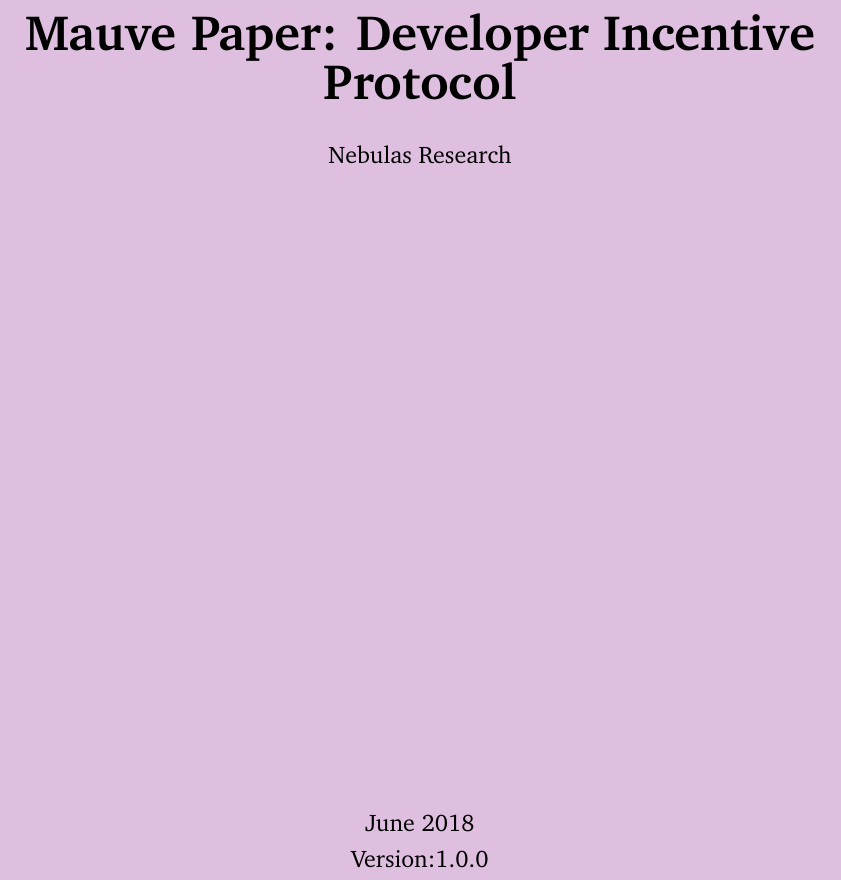
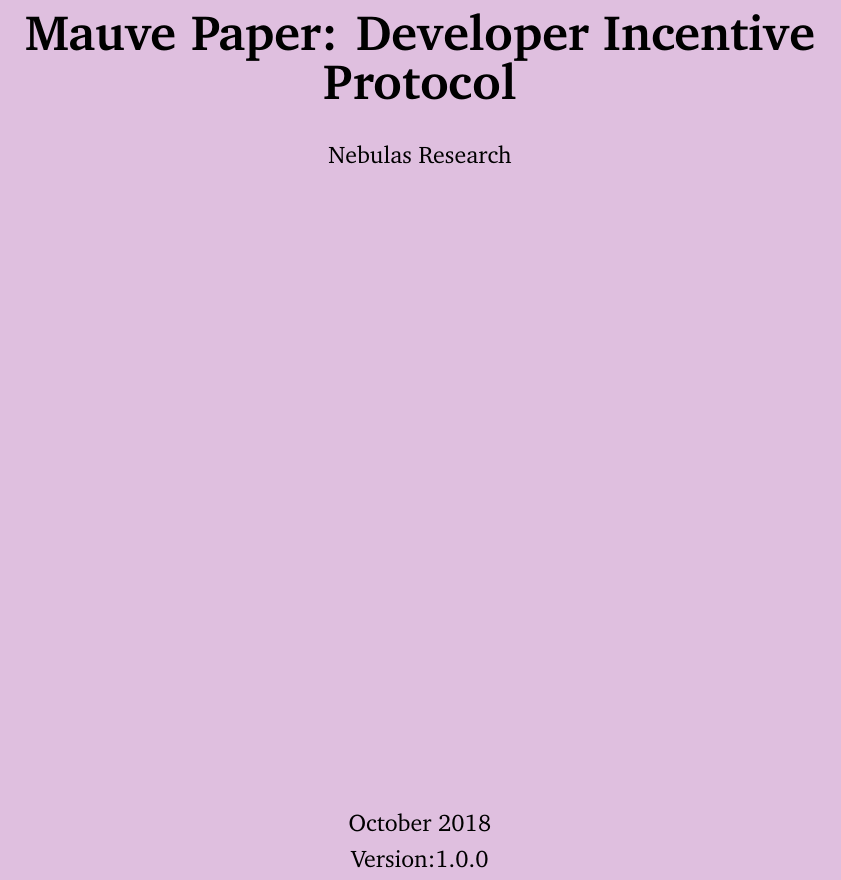
Before and after one commit to nebulasio/dip-report, a LaTeX document (en/main.tex): part of page 1 of 26, cut so that both start at the same text. Compiled offline with pdfLaTeX.

Commit message:
update release date

```diff
--- a/en/main.tex
+++ b/en/main.tex
@@ -40,7 +40,7 @@
     \vspace{0.5cm}
     Nebulas Research
     \vfill
-    June 2018\\
+    October 2018\\
     Version:1.0.0
     \textbf{}
   \end{center}
```
